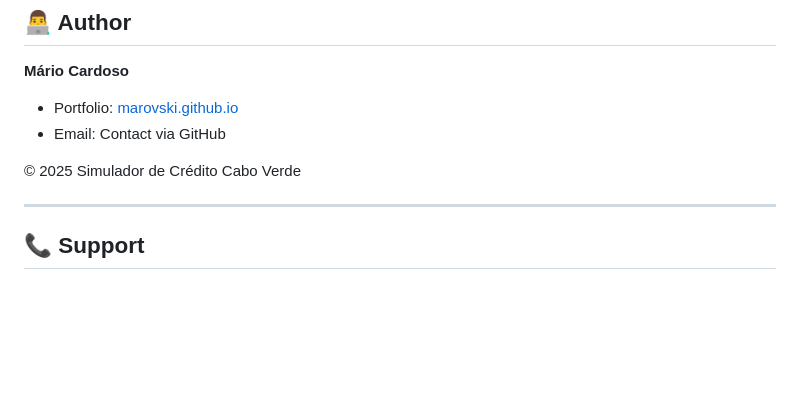
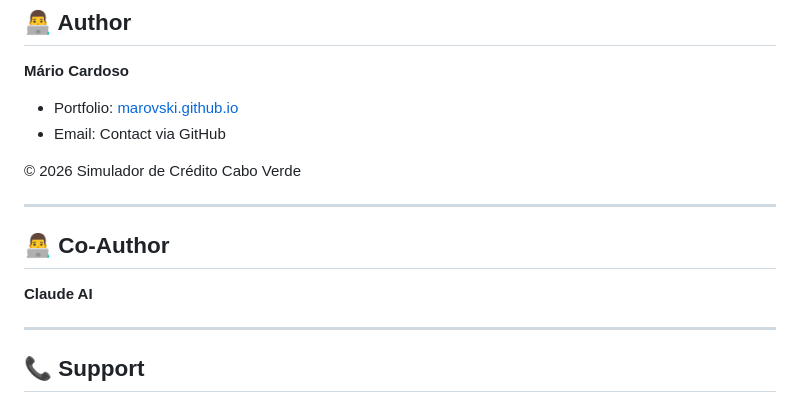
Before and after one commit to marovski/simuladorcreditoCV, a Markdown page: README.md, the part around the change. Rendered like a GitHub page; blank space fills up the shorter version.

```diff
--- a/README.md
+++ b/README.md
@@ -320,7 +320,13 @@ MIT License - Feel free to use, modify, and distribute.
 - Portfolio: [marovski.github.io](https://marovski.github.io/)
 - Email: Contact via GitHub
 
-© 2025 Simulador de Crédito Cabo Verde
+© 2026 Simulador de Crédito Cabo Verde
+
+---
+
+## 👨‍💻 Co-Author
+
+**Claude AI**
 
 ---
 
```
